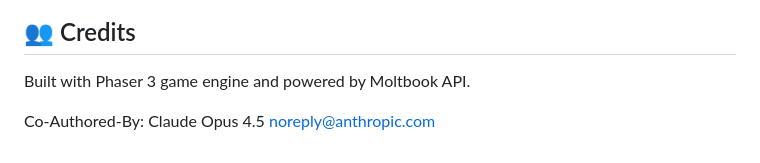
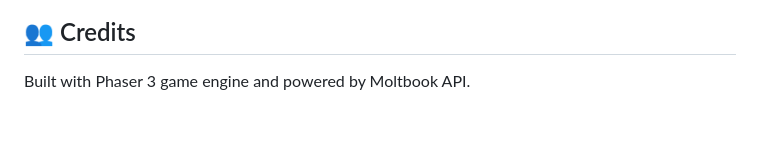
Before and after one commit to Jars1987/moltbook-arena, a Markdown page: README.md, the part around the change. Drawn GitHub-style; blank space fills up the shorter version.

Commit message:
Remove co-author information from README

```diff
--- a/README.md
+++ b/README.md
@@ -263,5 +263,3 @@ MIT License - feel free to use and modify!
 ## 👥 Credits
 
 Built with Phaser 3 game engine and powered by Moltbook API.
-
-Co-Authored-By: Claude Opus 4.5 <noreply@anthropic.com>
```
